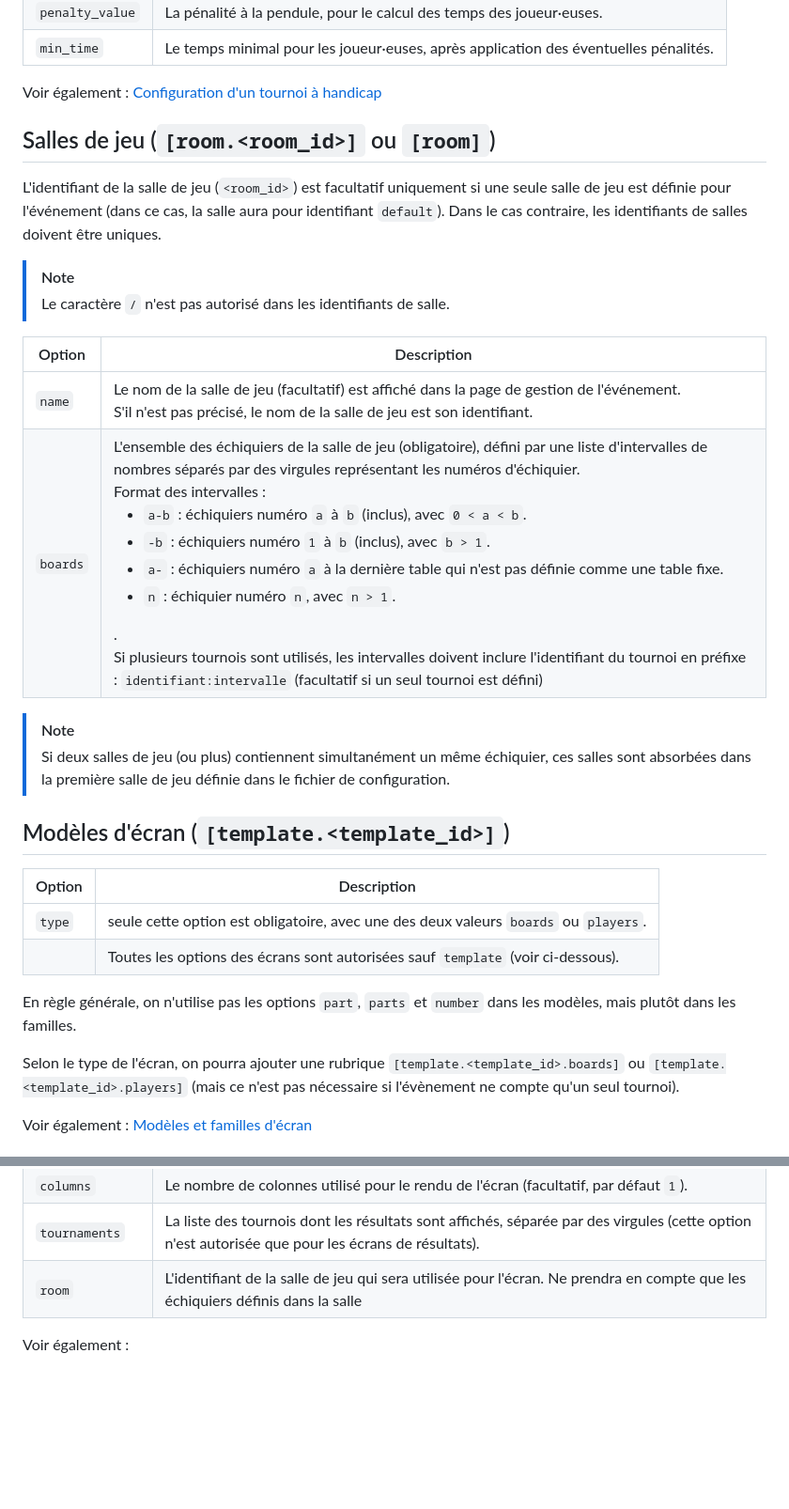
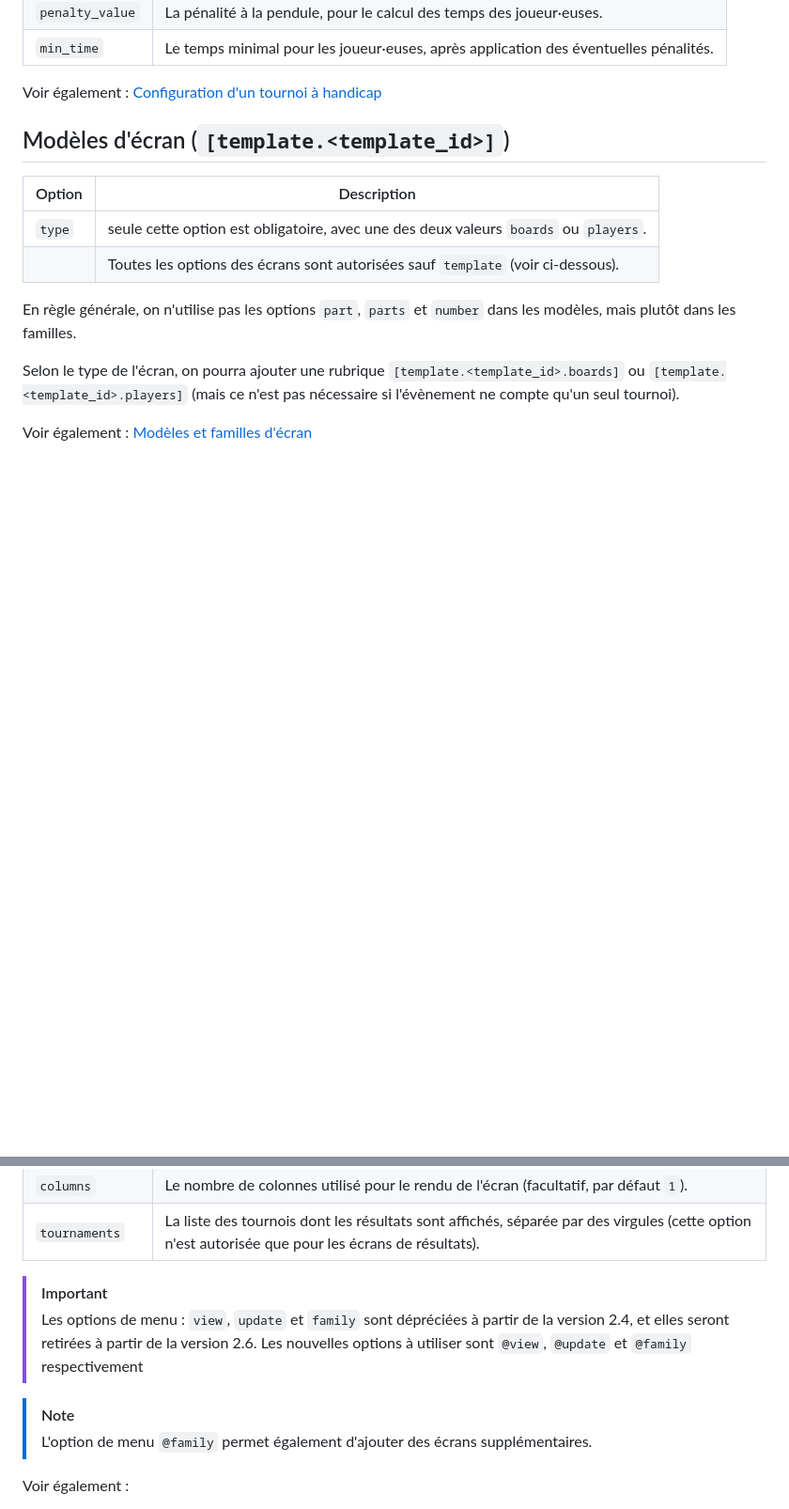
Before and after one commit to papi-web-org/papi-web, a Markdown page: docs/40-ref.md, 2 parts joined by grey strips. Shown: that part at 94% size. Rendered like a GitHub page; blank space fills up the shorter version.

Commit message:
Documentation update
* Added base of changelog
* Changed built-in `menu` options
* Updated reference to remove the room concept

```diff
--- a/docs/40-ref.md
+++ b/docs/40-ref.md
@@ -81,20 +81,6 @@ Pour les tournois à handicap, toutes les options ci-dessous sont obligatoires.
 
 Voir également : [Configuration d'un tournoi à handicap](32-handicap.md)
 
-## Salles de jeu (`[room.<room_id>]` ou `[room]`)
-
-L'identifiant de la salle de jeu (`<room_id>`) est facultatif uniquement si une seule salle de jeu est définie pour l'événement (dans ce cas, la salle aura pour identifiant `default`). Dans le cas contraire, les identifiants de salles doivent être uniques.
-
-> [!NOTE]
-> Le caractère `/` n'est pas autorisé dans les identifiants de salle.
-
-| Option                       | Description                                                                                                                                                                                                                                                                                                                                                                                                                                                                                        |
-|------------------------------|----------------------------------------------------------------------------------------------------------------------------------------------------------------------------------------------------------------------------------------------------------------------------------------------------------------------------------------------------------------------------------------------------------------------------------------------------------------------------------------------------|
-| `name`                       | Le nom de la salle de jeu (facultatif) est affiché dans la page de gestion de l'événement.<br>S'il n'est pas précisé, le nom de la salle de jeu est son identifiant.                                                                                                                                                                                                                                                                                                                                   |
-| `boards`                     | L'ensemble des échiquiers de la salle de jeu (obligatoire), défini par une liste d'intervalles de nombres séparés par des virgules représentant les numéros d'échiquier.<br>Format des intervalles : <ul><li>`a-b` : échiquiers numéro `a` à `b` (inclus), avec `0 < a < b`.</li><li>`-b` : échiquiers numéro `1` à `b` (inclus), avec `b > 1`.</li><li>`a-` : échiquiers numéro `a` à la dernière table qui n'est pas définie comme une table fixe.</li><li>`n` : échiquier numéro `n`, avec `n > 1`.</li></ul>.<br>Si plusieurs tournois sont utilisés, les intervalles doivent inclure l'identifiant du tournoi en préfixe : `identifiant:intervalle` (facultatif si un seul tournoi est défini) |
-
-> [!NOTE]
-> Si deux salles de jeu (ou plus) contiennent simultanément un même échiquier, ces salles sont absorbées dans la première salle de jeu définie dans le fichier de configuration.
 
 ## Modèles d'écran (`[template.<template_id>]`)
 
@@ -129,7 +115,13 @@ L'identifiant de l'écran (`<screen_id>`) est obligatoire.
 | `limit`         | Le nombre maximal de résultats affichés (cette option n'est autorisée que pour les écrans de résultats).                                                                                                                                                                                                                                                                                                                                                                                                                                                                                  |
 | `columns`       | Le nombre de colonnes utilisé pour le rendu de l'écran (facultatif, par défaut `1`).                                                                                                                                                                                                                                                                                                                                                                                                                                                                                                      |
 | `tournaments`   | La liste des tournois dont les résultats sont affichés, séparée par des virgules (cette option n'est autorisée que pour les écrans de résultats).                                                                                                                                                                                                                                                                                                                                                                                                                                         |
-| `room`          | L'identifiant de la salle de jeu qui sera utilisée pour l'écran. Ne prendra en compte que les échiquiers définis dans la salle |
+
+> [!IMPORTANT]
+> Les options de menu : `view`, `update` et `family` sont dépréciées à partir de la version 2.4, et elles seront retirées à partir de la version 2.6.
+> Les nouvelles options à utiliser sont `@view`, `@update` et `@family` respectivement
+
+> [!NOTE]
+> L'option de menu `@family` permet également d'ajouter des écrans supplémentaires.
 
 Voir également :
 - [Saisie des résultats](21-update.md)
```
Also changed, not shown: other parts of docs/40-ref.md (+1 -1 lines), docs/03-change-log.md (+4 -1 lines), docs/33-menus.md (+7 -3 lines).
